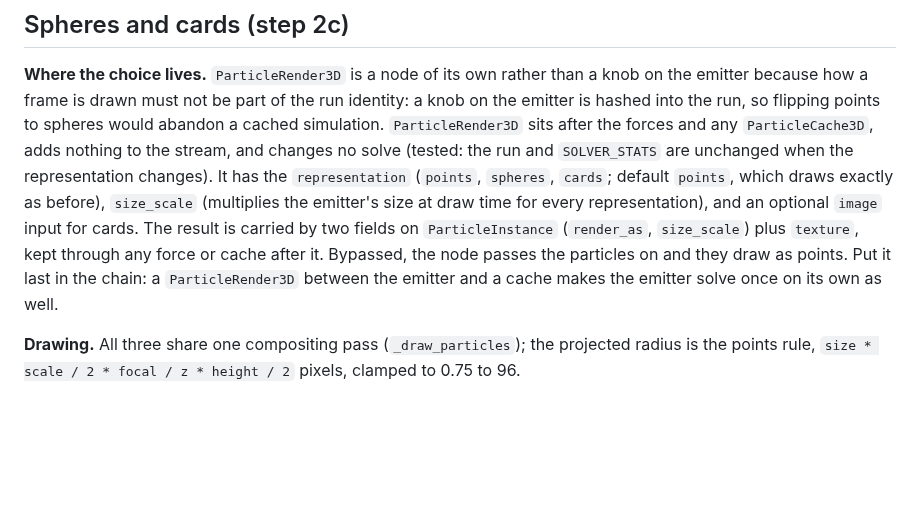
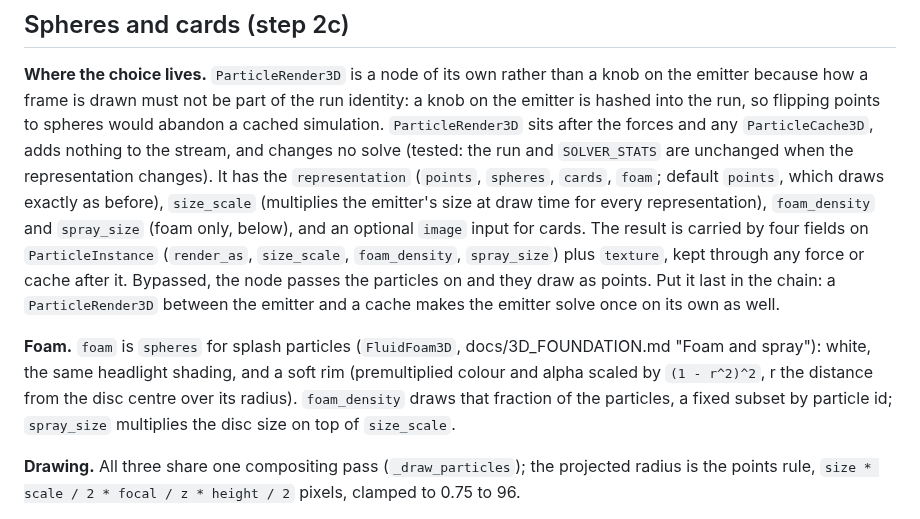
Before and after one commit to neodimo/NodeBased, a Markdown page: docs/SIMULATION.md, the part around the change. Drawn GitHub-style; blank space fills up the shorter version.

```diff
--- a/docs/SIMULATION.md
+++ b/docs/SIMULATION.md
@@ -598,12 +598,18 @@ because how a frame is drawn must not be part of the run identity: a knob on the
 into the run, so flipping points to spheres would abandon a cached simulation. `ParticleRender3D`
 sits after the forces and any `ParticleCache3D`, adds nothing to the stream, and changes no solve
 (tested: the run and `SOLVER_STATS` are unchanged when the representation changes). It has the
-`representation` (`points`, `spheres`, `cards`; default `points`, which draws exactly as before),
-`size_scale` (multiplies the emitter's size at draw time for every representation), and an optional
-`image` input for cards. The result is carried by two fields on `ParticleInstance` (`render_as`,
-`size_scale`) plus `texture`, kept through any force or cache after it. Bypassed, the node passes the
+`representation` (`points`, `spheres`, `cards`, `foam`; default `points`, which draws exactly as before),
+`size_scale` (multiplies the emitter's size at draw time for every representation), `foam_density` and
+`spray_size` (foam only, below), and an optional `image` input for cards. The result is carried by
+four fields on `ParticleInstance` (`render_as`, `size_scale`, `foam_density`, `spray_size`) plus `texture`,
+kept through any force or cache after it. Bypassed, the node passes the
 particles on and they draw as points. Put it last in the chain: a `ParticleRender3D` between the
 emitter and a cache makes the emitter solve once on its own as well.
+
+**Foam.** `foam` is `spheres` for splash particles (`FluidFoam3D`, docs/3D_FOUNDATION.md "Foam and spray"): white, the
+same headlight shading, and a soft rim (premultiplied colour and alpha scaled by `(1 - r^2)^2`, r the distance from the
+disc centre over its radius). `foam_density` draws that fraction of the particles, a fixed subset by particle id;
+`spray_size` multiplies the disc size on top of `size_scale`.
 
 **Drawing.** All three share one compositing pass (`_draw_particles`); the projected radius is the
 points rule, `size * scale / 2 * focal / z * height / 2` pixels, clamped to 0.75 to 96.
```
Also changed, not shown: docs/3D_FOUNDATION.md (+21 -1 lines), docs/images/liquid_dam_break.png (added), 10 other files.
